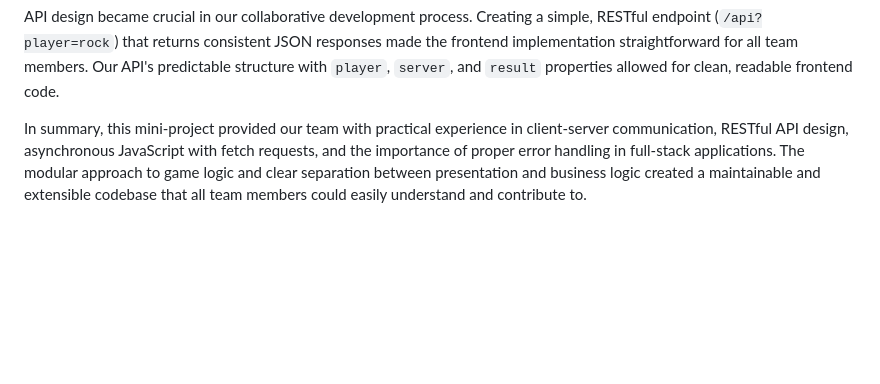
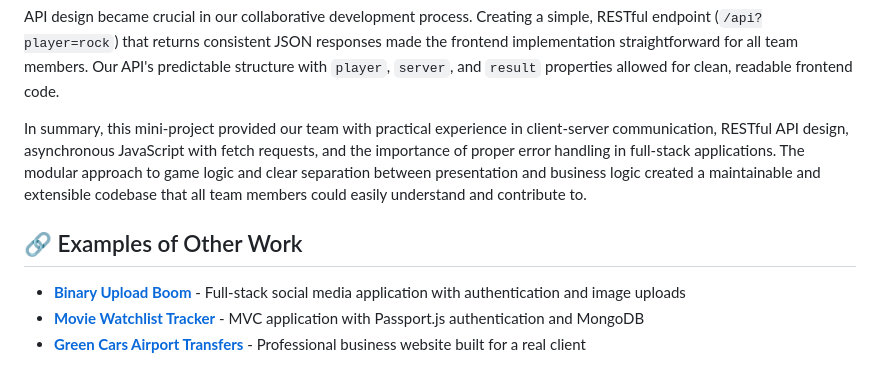
Before and after one commit to JackGer26/Rock-Paper-Scissors-Lizard-Spock, a Markdown page: README.md, the part around the change. Rendered like a GitHub page; blank space fills up the shorter version.

Commit message:
Add examples of other work section to README

```diff
--- a/README.md
+++ b/README.md
@@ -45,3 +45,9 @@ The project emphasized the value of using native Node.js modules for simple appl
 API design became crucial in our collaborative development process. Creating a simple, RESTful endpoint (`/api?player=rock`) that returns consistent JSON responses made the frontend implementation straightforward for all team members. Our API's predictable structure with `player`, `server`, and `result` properties allowed for clean, readable frontend code.
 
 In summary, this mini-project provided our team with practical experience in client-server communication, RESTful API design, asynchronous JavaScript with fetch requests, and the importance of proper error handling in full-stack applications. The modular approach to game logic and clear separation between presentation and business logic created a maintainable and extensible codebase that all team members could easily understand and contribute to.
+
+## 🔗 Examples of Other Work
+
+- **[Binary Upload Boom](https://github.com/JackGer26/binary-upload-boom)** - Full-stack social media application with authentication and image uploads
+- **[Movie Watchlist Tracker](https://github.com/JackGer26/MVC-Passport-Movie-App)** - MVC application with Passport.js authentication and MongoDB
+- **[Green Cars Airport Transfers](https://github.com/JackGer26/Green-Cars-Airport-Transfers)** - Professional business website built for a real client
```
